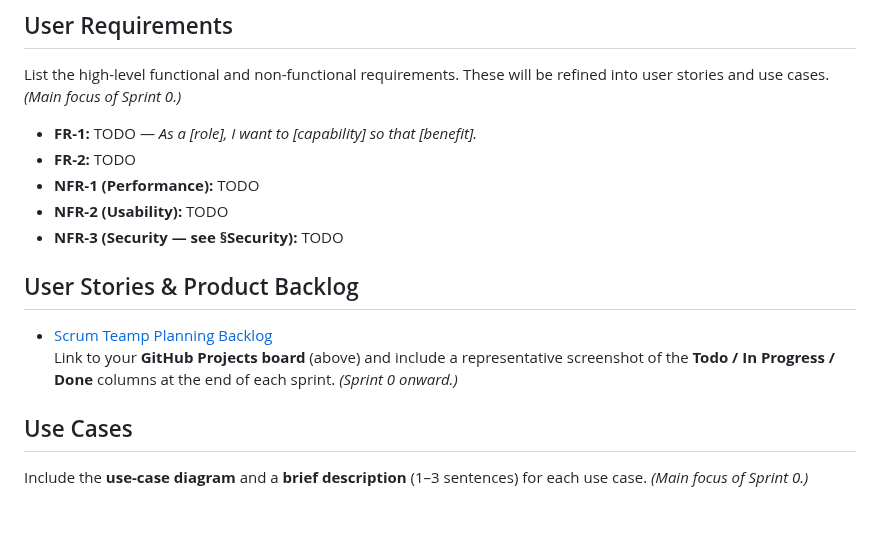
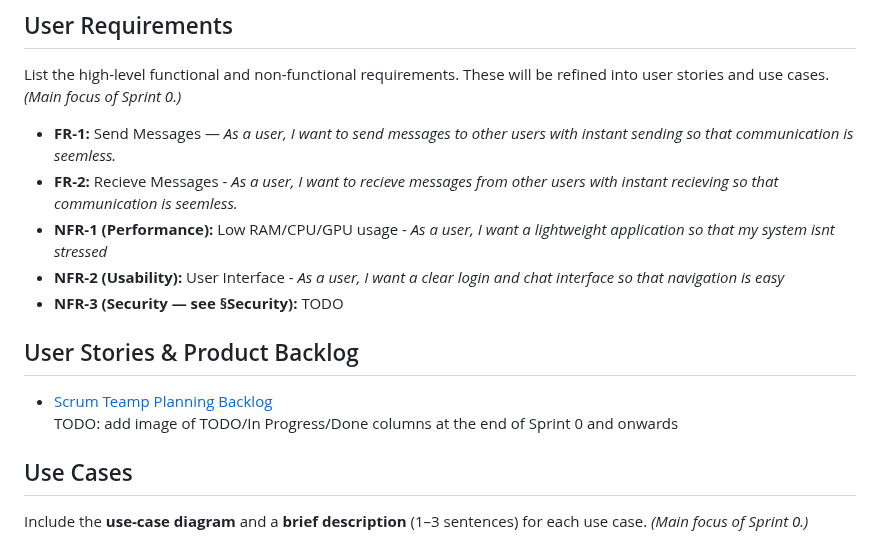
Before and after one commit to uc-se-sm26-team10/uc-se-sm26-team10.github.io, a Markdown page: README.md, the part around the change. GitHub-like rendering; blank space fills up the shorter version.

Commit message:
base user reqs in system analysis

```diff
--- a/README.md
+++ b/README.md
@@ -63,16 +63,16 @@ Describe the project in 2–4 paragraphs: the problem it addresses, the target u
 
 List the high-level functional and non-functional requirements. These will be refined into user stories and use cases. *(Main focus of Sprint 0.)*
 
-* **FR-1:** TODO — *As a \[role], I want to \[capability] so that \[benefit].*
-* **FR-2:** TODO
-* **NFR-1 (Performance):** TODO
-* **NFR-2 (Usability):** TODO
+* **FR-1:** Send Messages — *As a user, I want to send messages to other users with instant sending so that communication is seemless.*
+* **FR-2:** Recieve Messages -  *As a user, I want to recieve messages from other users with instant recieving so that communication is seemless.*
+* **NFR-1 (Performance):** Low RAM/CPU/GPU usage - *As a user, I want a lightweight application so that my system isnt stressed*
+* **NFR-2 (Usability):** User Interface - *As a user, I want a clear login and chat interface so that navigation is easy*
 * **NFR-3 (Security — see §Security):** TODO
 
 ## User Stories \& Product Backlog
 
 * [Scrum Teamp Planning Backlog](https://github.com/orgs/uc-se-sm26-team10/projects/1)
-Link to your **GitHub Projects board** (above) and include a representative screenshot of the **Todo / In Progress / Done** columns at the end of each sprint. *(Sprint 0 onward.)*
+TODO: add image of TODO/In Progress/Done columns at the end of Sprint 0 and onwards
 
 ## Use Cases
 
```
